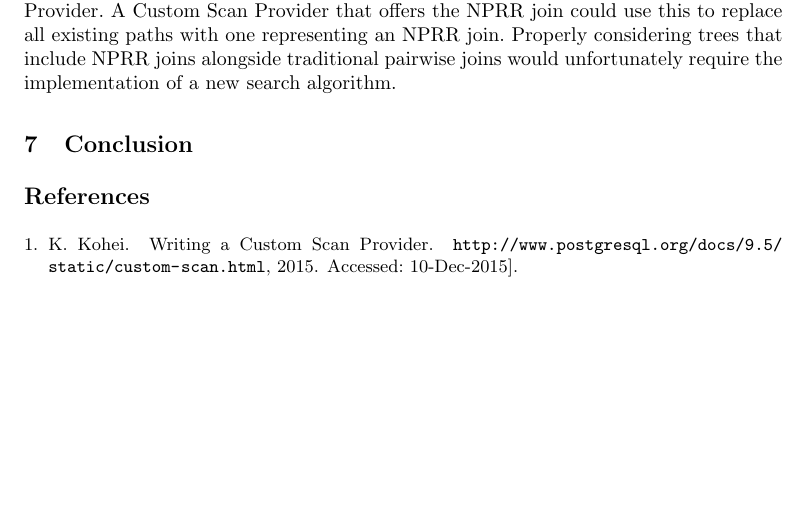
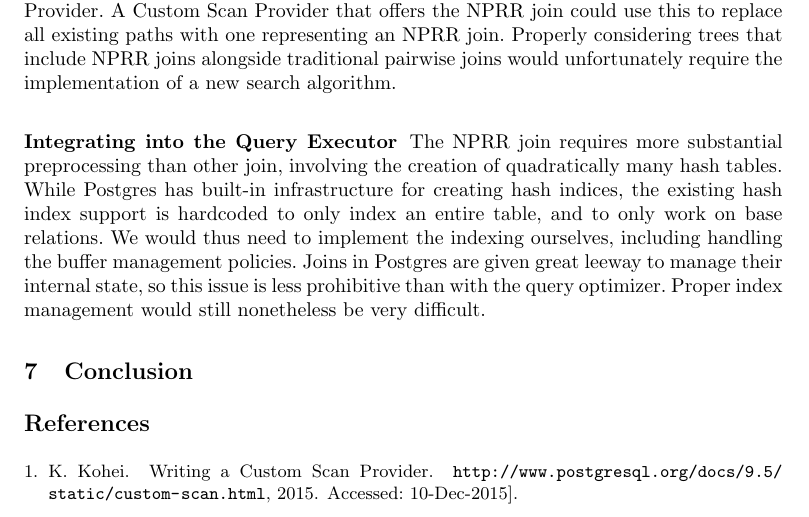
Before and after one commit to fabuzaid21/nprr, a LaTeX paper (writeup/report.tex, which reads writeup/future_work.tex): part of page 4 of 4, cut so that both start at the same text, the shorter picture padded with empty space. Compiled offline with pdfLaTeX.

Commit message:
More work on future work

```diff
--- a/writeup/future_work.tex
+++ b/writeup/future_work.tex
@@ -90,3 +90,14 @@ use this to replace all existing paths with one representing an NPRR
 join. Properly considering trees that include NPRR joins alongside
 traditional pairwise joins would unfortunately require the
 implementation of a new search algorithm.
+
+\subsubsection{Integrating into the Query Executor}
+
+The NPRR join requires more substantial preprocessing than other join,
+involving the creation of quadratically many hash tables. While Postgres has built-in infrastructure for creating hash indices,
+the existing hash index support is hardcoded to only index an entire
+table, and to only work on base relations. We would thus need to
+implement the indexing ourselves, including handling the buffer
+management policies. Joins in Postgres are given great leeway to manage their internal
+state, so this issue is less prohibitive than with the query
+optimizer. Proper index management would still nonetheless be very difficult.
```
